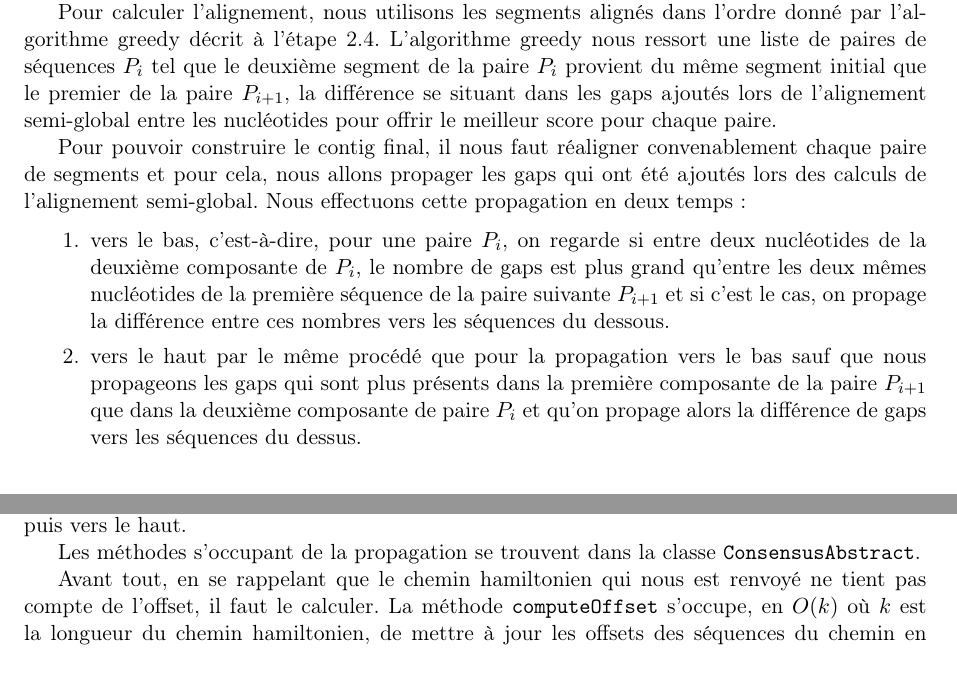
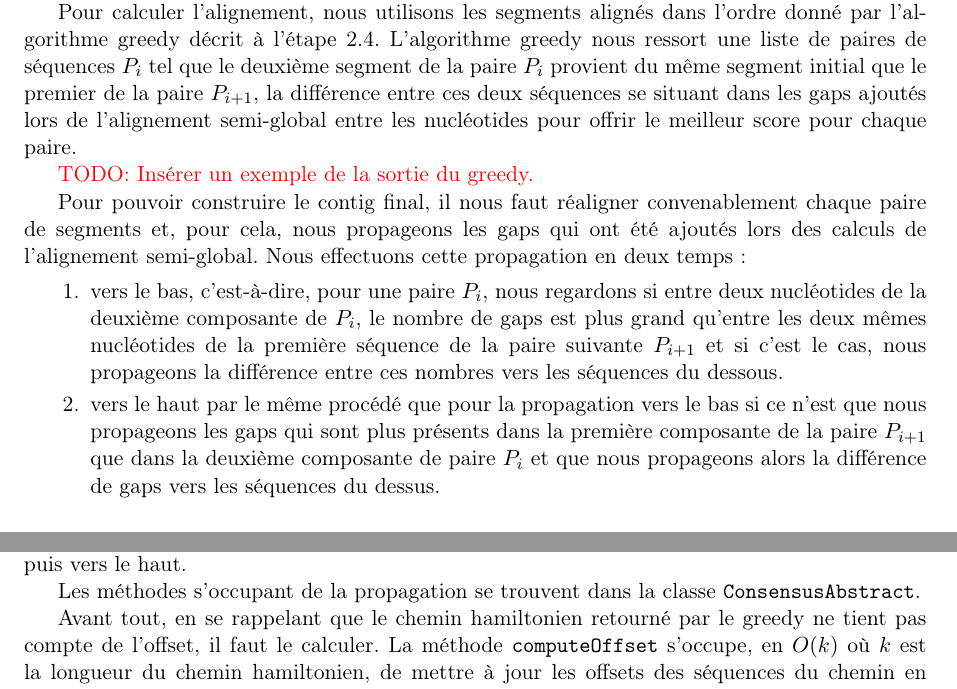
Before and after one commit to dannywillems/bioinfo-rapport, a LaTeX document (src/rapport.tex, which reads src/alignementConsensus.tex): two parts of pages 7 and 9 of 15, joined at a grey line, cut so that both start at the same text. Compiled offline with pdfLaTeX.

Commit message:
Complétion du consensus et enlèvement de longestCommonSubstring

```diff
--- a/src/alignementConsensus.tex
+++ b/src/alignementConsensus.tex
@@ -13,25 +13,28 @@ Pour calculer l'alignement, nous utilisons les segments alignés dans l'ordre
 donné par l'algorithme greedy décrit à l'étape \ref{subsection:greedy}.
 L'algorithme greedy nous ressort une liste de paires de séquences $P_{i}$ tel
 que le deuxième segment de la paire $P_{i}$ provient du même segment initial que
-le premier de la paire $P_{i + 1}$, la différence se situant dans les gaps
-ajoutés lors de l'alignement semi-global entre les nucléotides pour offrir le
-meilleur score pour chaque paire.
+le premier de la paire $P_{i + 1}$, la différence entre ces deux séquences se
+situant dans les gaps ajoutés lors de l'alignement semi-global entre les
+nucléotides pour offrir le meilleur score pour chaque paire.
+
+\todo{Insérer un exemple de la sortie du greedy.}
 
 Pour pouvoir construire le contig final, il nous faut réaligner convenablement
-chaque paire de segments et pour cela, nous allons propager les gaps qui ont été
+chaque paire de segments et, pour cela, nous propageons les gaps qui ont été
 ajoutés lors des calculs de l'alignement semi-global. Nous effectuons cette
 propagation en deux temps:
 
 \begin{enumerate}
-	\item vers le bas, c'est-à-dire, pour une paire $P_{i}$, on regarde si entre
-		deux nucléotides de la deuxième composante de $P_{i}$, le
-		nombre de gaps est plus grand qu'entre les deux mêmes nucléotides de la première
-		séquence de la paire suivante $P_{i + 1}$ et si c'est le cas, on propage la
-		différence entre ces nombres vers les séquences du dessous.
+	\item vers le bas, c'est-à-dire, pour une paire $P_{i}$, nous regardons si
+		entre deux nucléotides de la deuxième composante de $P_{i}$, le nombre
+		de gaps est plus grand qu'entre les deux mêmes nucléotides de la
+		première séquence de la paire suivante $P_{i + 1}$ et si c'est le cas,
+		nous propageons la différence entre ces nombres vers les séquences du
+		dessous.
 	\item vers le haut par le même procédé que pour la propagation vers le bas
-		sauf que nous propageons les gaps qui sont plus présents dans la
+		si ce n'est que nous propageons les gaps qui sont plus présents dans la
 		première composante de la paire $P_{i + 1}$ que dans la deuxième
-		composante de paire $P_{i}$ et qu'on propage alors la différence de gaps
-		vers les séquences du dessus.
+		composante de paire $P_{i}$ et que nous propageons alors la différence
+		de gaps vers les séquences du dessus.
 \end{enumerate}
 
@@ -156,7 +160,7 @@ le bas puis vers le haut.
 Les méthodes s'occupant de la propagation se trouvent dans la classe
 \verb|ConsensusAbstract|.
 
-Avant tout, en se rappelant que le chemin hamiltonien qui nous est renvoyé ne
+Avant tout, en se rappelant que le chemin hamiltonien retourné par le greedy ne
 tient pas compte de l'offset, il faut le calculer. La méthode
 \verb|computeOffset| s'occupe, en $O(k)$ où $k$ est la longueur du chemin
 hamiltonien, de mettre à jour les offsets des séquences du chemin en alignant
```
Also changed, not shown: src/imp.tex (+1 -2 lines), src/alignementConsensus.tex (35 more changed lines).
